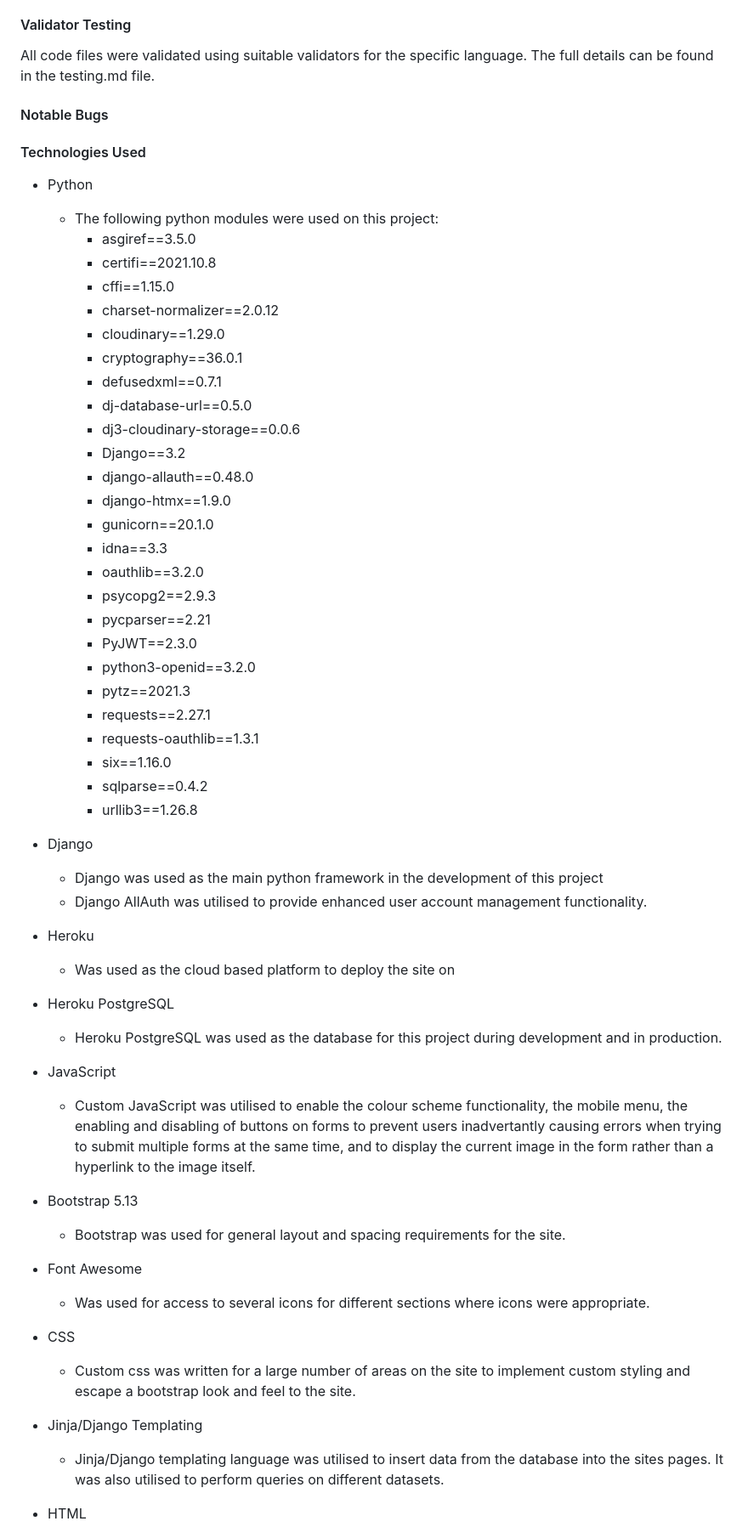
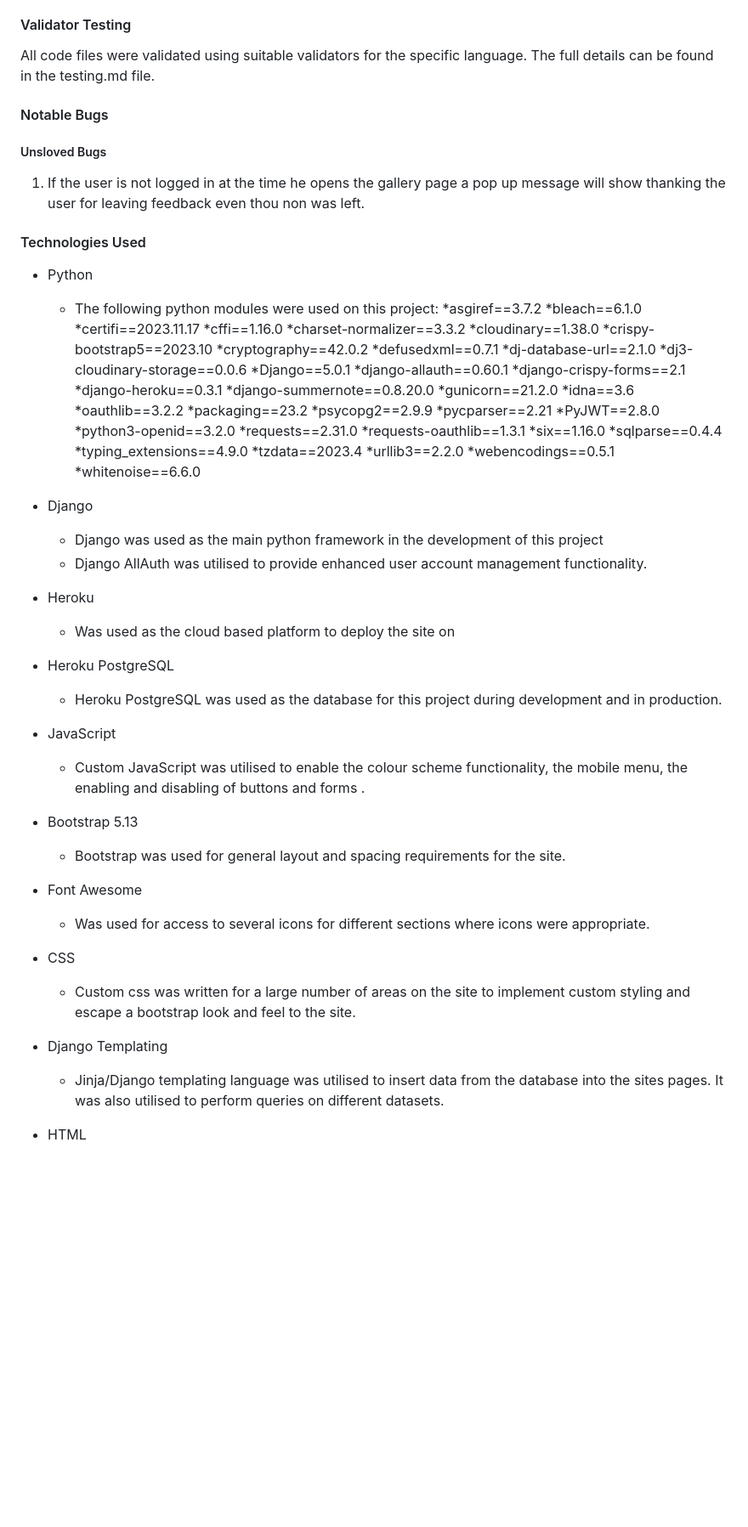
Before and after one commit to ZebaRobert/MK-wood-design, a Markdown page: README.md, the part around one of its changes. Shown at 85% size. Drawn GitHub-style; blank space fills up the shorter version.

```diff
--- a/README.md
+++ b/README.md
@@ -159,35 +164,48 @@ All code files were validated using suitable validators for the specific languag
 
 #### Notable Bugs
 
+##### Unsloved Bugs
+
+1. If the user is not logged in at the time he opens the gallery page a pop up message will show thanking the user for leaving feedback even thou non was left.
+
 #### Technologies Used
 
 * Python
     * The following python modules were used on this project:
-        * asgiref==3.5.0
-        * certifi==2021.10.8
-        * cffi==1.15.0
-        * charset-normalizer==2.0.12
-        * cloudinary==1.29.0
-        * cryptography==36.0.1
-        * defusedxml==0.7.1
-        * dj-database-url==0.5.0
-        * dj3-cloudinary-storage==0.0.6
-        * Django==3.2
-        * django-allauth==0.48.0
-        * django-htmx==1.9.0
-        * gunicorn==20.1.0
-        * idna==3.3
-        * oauthlib==3.2.0
-        * psycopg2==2.9.3
-        * pycparser==2.21
-        * PyJWT==2.3.0
-        * python3-openid==3.2.0
-        * pytz==2021.3
-        * requests==2.27.1
-        * requests-oauthlib==1.3.1
-        * six==1.16.0
-        * sqlparse==0.4.2
-        * urllib3==1.26.8
+        *asgiref==3.7.2
+        *bleach==6.1.0
+        *certifi==2023.11.17
+        *cffi==1.16.0
+        *charset-normalizer==3.3.2
+        *cloudinary==1.38.0
+        *crispy-bootstrap5==2023.10
+        *cryptography==42.0.2
+        *defusedxml==0.7.1
+        *dj-database-url==2.1.0
+        *dj3-cloudinary-storage==0.0.6
+        *Django==5.0.1
+        *django-allauth==0.60.1
+        *django-crispy-forms==2.1
+        *django-heroku==0.3.1
+        *django-summernote==0.8.20.0
+        *gunicorn==21.2.0
+        *idna==3.6
+        *oauthlib==3.2.2
+        *packaging==23.2
+        *psycopg2==2.9.9
+        *pycparser==2.21
+        *PyJWT==2.8.0
+        *python3-openid==3.2.0
+        *requests==2.31.0
+        *requests-oauthlib==1.3.1
+        *six==1.16.0
+        *sqlparse==0.4.4
+        *typing_extensions==4.9.0
+        *tzdata==2023.4
+        *urllib3==2.2.0
+        *webencodings==0.5.1
+        *whitenoise==6.6.0
+
 
 * Django
     * Django was used as the main python framework in the development of this project
@@ -197,14 +215,14 @@ All code files were validated using suitable validators for the specific languag
 * Heroku PostgreSQL
     * Heroku PostgreSQL was used as the database for this project during development and in production.
 * JavaScript
-    * Custom JavaScript was utilised to enable the colour scheme functionality, the mobile menu, the enabling and disabling of buttons on forms to prevent users inadvertantly causing errors when trying to submit multiple forms at the same time, and to display the current image in the form rather than a hyperlink to the image itself.
+    * Custom JavaScript was utilised to enable the colour scheme functionality, the mobile menu, the enabling and disabling of buttons and forms .
 * Bootstrap 5.13
     * Bootstrap was used for general layout and spacing requirements for the site.
 * Font Awesome
     * Was used for access to several icons for different sections where icons were appropriate.
 * CSS
     * Custom css was written for a large number of areas on the site to implement custom styling and escape a bootstrap look and feel to the site.
-* Jinja/Django Templating
+* Django Templating
     * Jinja/Django templating language was utilised to insert data from the database into the sites pages. It was also utilised to perform queries on different datasets.
 * HTML
     * HTML was used as the base language for the templates created for the site.
```
Also changed, not shown: other parts of README.md (+37 -32 lines).
